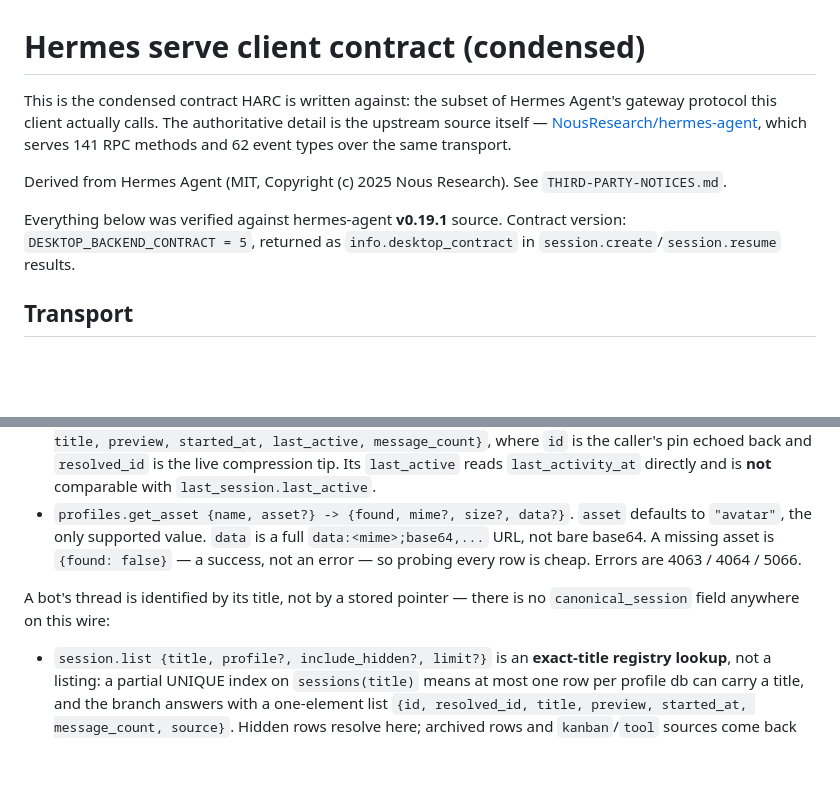
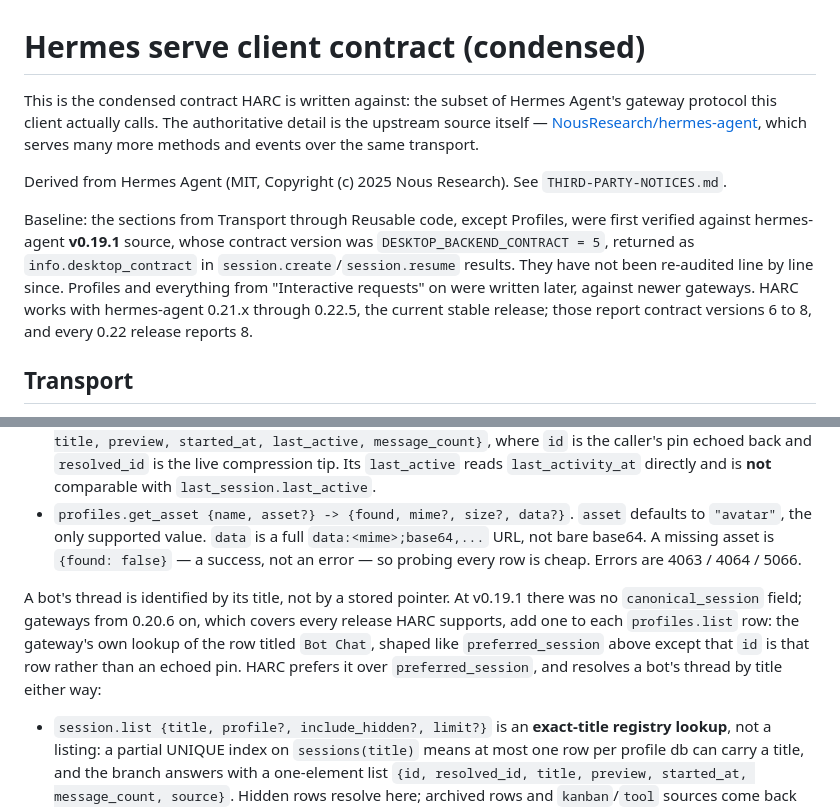
Before and after one commit to ryantuc/hermes-agent-remote-control, a Markdown page: docs/PROTOCOL.md, 2 parts joined by grey strips. GitHub-like rendering; blank space fills up the shorter version.

Commit message:
docs: bring PROTOCOL.md's version facts up to 0.22.5

```diff
--- a/docs/PROTOCOL.md
+++ b/docs/PROTOCOL.md
@@ -1,12 +1,10 @@
 # Hermes serve client contract (condensed)
 
-This is the condensed contract HARC is written against: the subset of Hermes Agent's gateway protocol this client actually calls. The authoritative detail is the upstream source itself — [NousResearch/hermes-agent](https://github.com/NousResearch/hermes-agent), which serves 141 RPC methods and 62 event types over the same transport.
+This is the condensed contract HARC is written against: the subset of Hermes Agent's gateway protocol this client actually calls. The authoritative detail is the upstream source itself — [NousResearch/hermes-agent](https://github.com/NousResearch/hermes-agent), which serves many more methods and events over the same transport.
 
 Derived from Hermes Agent (MIT, Copyright (c) 2025 Nous Research). See `THIRD-PARTY-NOTICES.md`.
 
-Everything below was verified against hermes-agent **v0.19.1** source. Contract
-version: `DESKTOP_BACKEND_CONTRACT = 5`, returned as `info.desktop_contract` in
-`session.create`/`session.resume` results.
+Baseline: the sections from Transport through Reusable code, except Profiles, were first verified against hermes-agent **v0.19.1** source, whose contract version was `DESKTOP_BACKEND_CONTRACT = 5`, returned as `info.desktop_contract` in `session.create`/`session.resume` results. They have not been re-audited line by line since. Profiles and everything from "Interactive requests" on were written later, against newer gateways. HARC works with hermes-agent 0.21.x through 0.22.5, the current stable release; those report contract versions 6 to 8, and every 0.22 release reports 8.
 
 ## Transport
 
@@ -73,7 +71,7 @@ The roster surface. Read-only from this client: `profiles.configure` would write
 - `preferred_session` is **tri-state and all three states are different**: key absent (no pin was supplied for that profile, or the gateway is too old), key present and `null` (the gateway looked and the row is gone / archived / `kanban`-or-`tool` sourced), key present with an object. Its shape is `{id, resolved_id, root_title, title, preview, started_at, last_active, message_count}`, where `id` is the caller's pin echoed back and `resolved_id` is the live compression tip. Its `last_active` reads `last_activity_at` directly and is **not** comparable with `last_session.last_active`.
 - `profiles.get_asset {name, asset?} -> {found, mime?, size?, data?}`. `asset` defaults to `"avatar"`, the only supported value. `data` is a full `data:<mime>;base64,...` URL, not bare base64. A missing asset is `{found: false}` — a success, not an error — so probing every row is cheap. Errors are 4063 / 4064 / 5066.
 
-A bot's thread is identified by its title, not by a stored pointer — there is no `canonical_session` field anywhere on this wire:
+A bot's thread is identified by its title, not by a stored pointer. At v0.19.1 there was no `canonical_session` field; gateways from 0.20.6 on, which covers every release HARC supports, add one to each `profiles.list` row: the gateway's own lookup of the row titled `Bot Chat`, shaped like `preferred_session` above except that `id` is that row rather than an echoed pin. HARC prefers it over `preferred_session`, and resolves a bot's thread by title either way:
 
 - `session.list {title, profile?, include_hidden?, limit?}` is an **exact-title registry lookup**, not a listing: a partial UNIQUE index on `sessions(title)` means at most one row per profile db can carry a title, and the branch answers with a one-element list `{id, resolved_id, title, preview, started_at, message_count, source}`. Hidden rows resolve here; archived rows and `kanban`/`tool` sources come back as an empty success. `started_at` is the root's, `message_count` the tip's, and `preview` is always empty (the tip is a `get_session()` row). An older gateway ignores `title` and returns its ordinary windowed listing instead — **filter client-side on the exact title or you will adopt an unrelated conversation.**
 - Compression **transfers** a title from the root onto the continuation and NULLs the ancestor. So a pinned root id keeps resuming, but after the first rotation only the tip is discoverable by title, and `preferred_session.root_title` goes empty while `title` still reads the name. Treat "root title matches, or root title is empty and tip title matches" as the same conversation.
```
